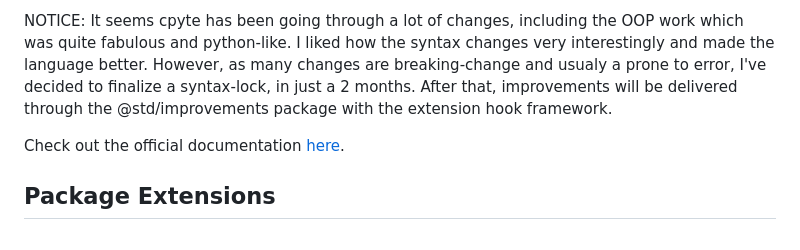
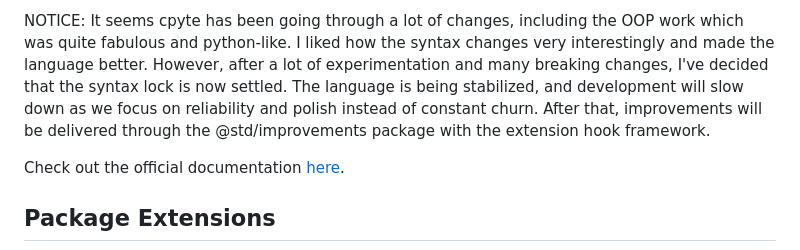
Before and after one commit to Cpyte/Cpyte, a Markdown page: readme.md, the part around the change. Drawn GitHub-style.

Commit message:
Finalize syntax-lock notice in README and note slower development pace

```diff
--- a/readme.md
+++ b/readme.md
@@ -1,4 +1,4 @@
-NOTICE: It seems cpyte has been going through a lot of changes, including the OOP work which was quite fabulous and python-like. I liked how the syntax changes very interestingly and made the language better. However, as many changes are breaking-change and usualy a prone to error, I've decided to finalize a syntax-lock, in just a 2 months. After that, improvements will be delivered through the @std/improvements package with the extension hook framework.
+NOTICE: It seems cpyte has been going through a lot of changes, including the OOP work which was quite fabulous and python-like. I liked how the syntax changes very interestingly and made the language better. However, after a lot of experimentation and many breaking changes, I've decided that the syntax lock is now settled. The language is being stabilized, and development will slow down as we focus on reliability and polish instead of constant churn. After that, improvements will be delivered through the @std/improvements package with the extension hook framework.
 
 Check out the official documentation [here](https://gitea.5gnew.io.vn/Cpyte-Project/Cpyte/src/branch/main/source/cpyte/cpy_language_documentation.md).
 
```
